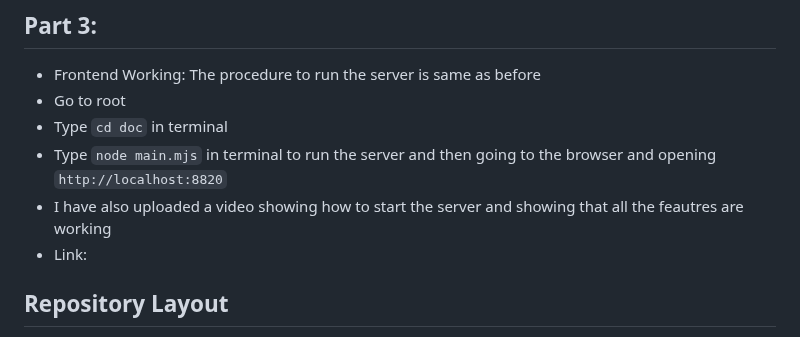
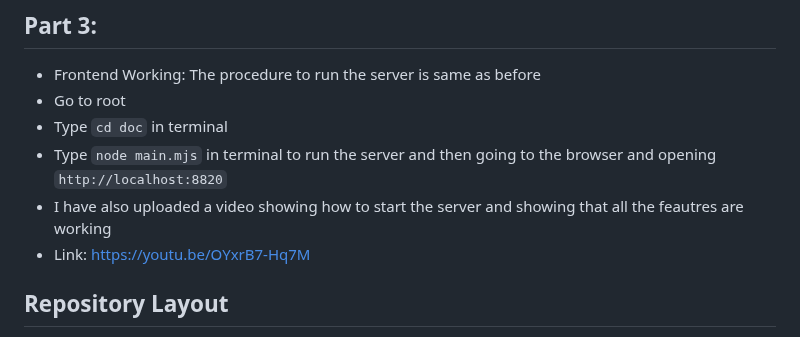
Before and after one commit to SauravSinghChandel/stockup, a Markdown page: README.md, the part around the change. GitHub-like rendering.

Commit message:
Added Video Link

```diff
--- a/README.md
+++ b/README.md
@@ -6,7 +6,7 @@
 - Type `cd doc` in terminal
 - Type `node main.mjs` in terminal to run the server and then going to the browser and opening `http://localhost:8820`
 - I have also uploaded a video showing how to start the server and showing that all the feautres are working
-- Link:
+- Link: https://youtu.be/OYxrB7-Hq7M
 
 ## Repository Layout
 - **docs/**: Contains src and tests
```
